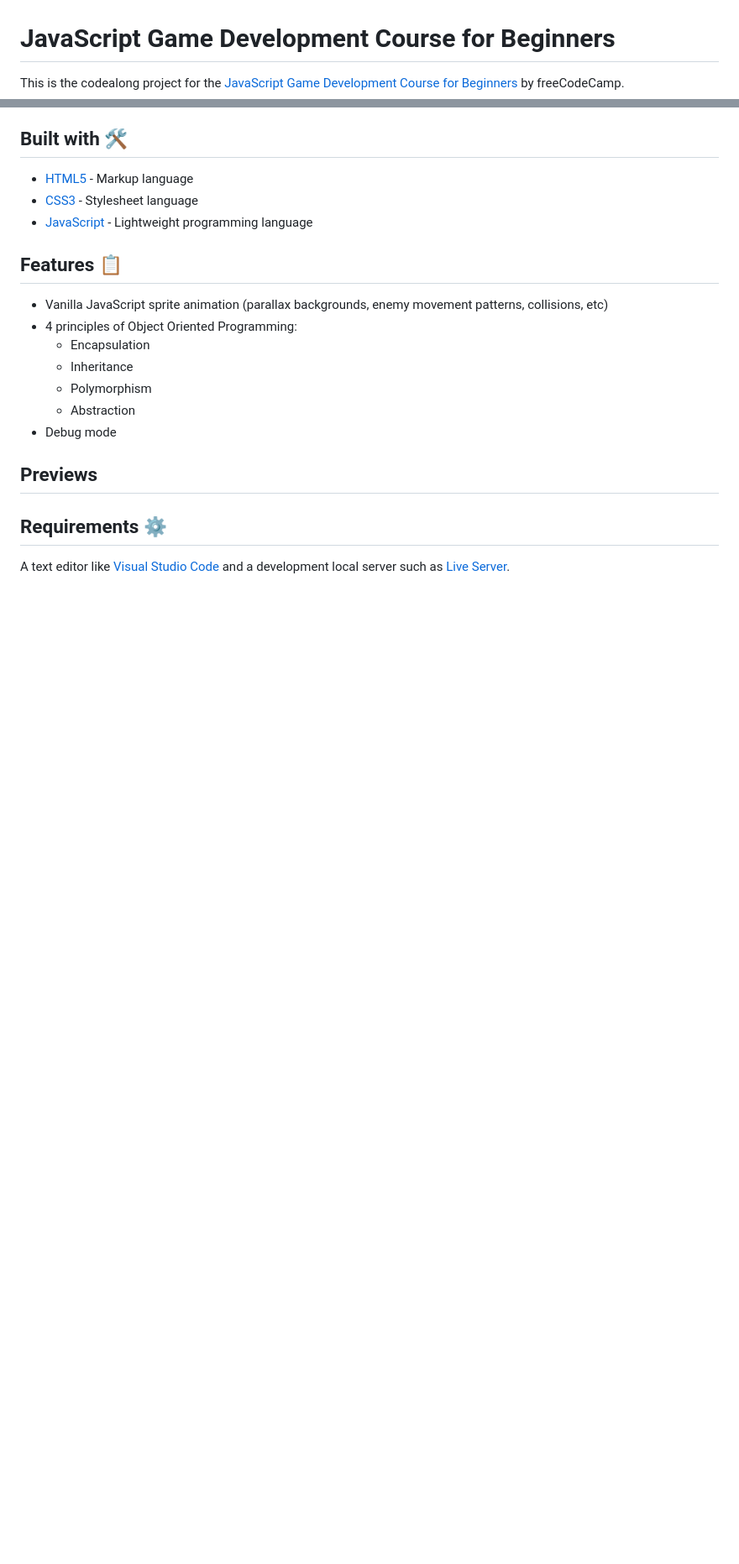
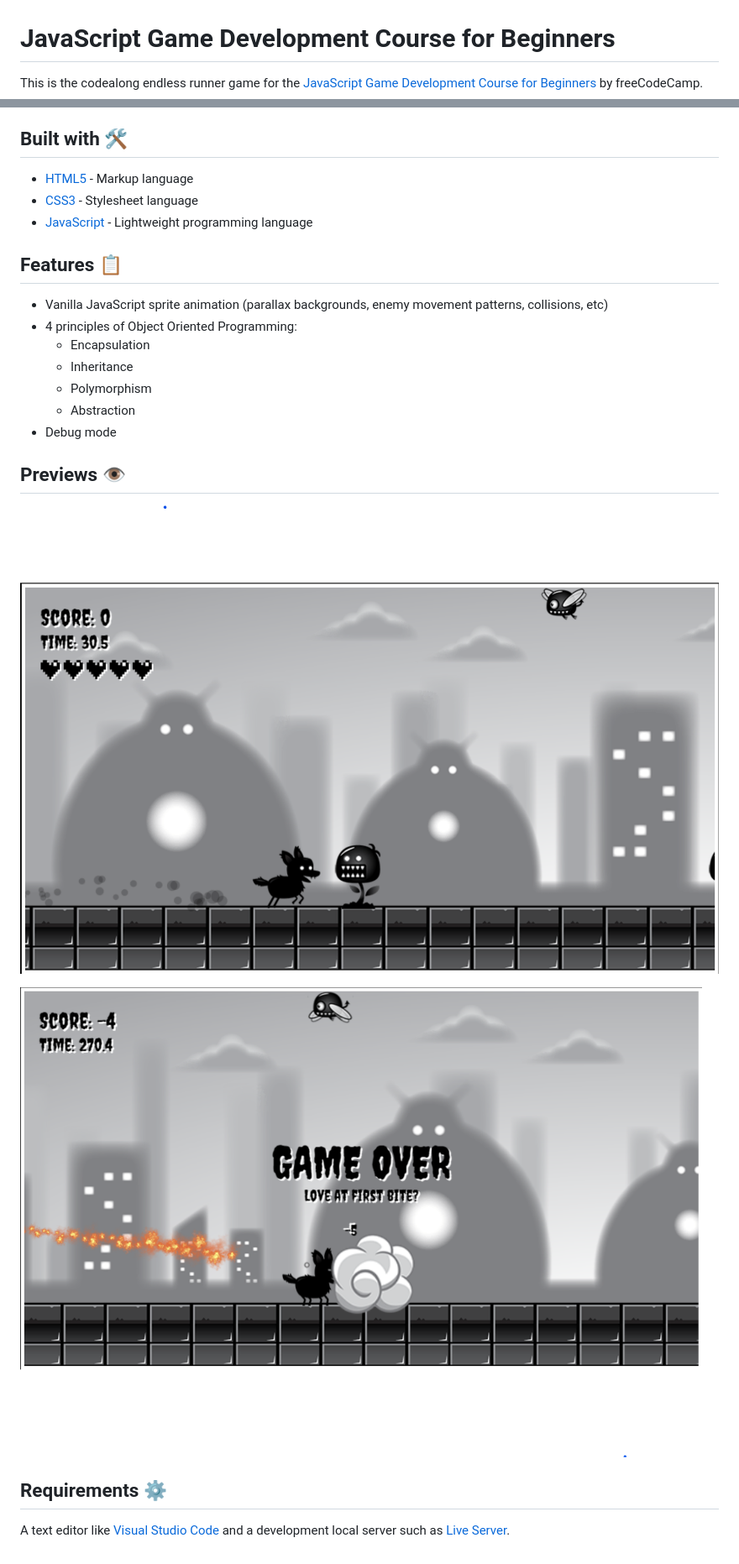
Before and after one commit to lsegg/javascript-game-development-course-for-beginners, a Markdown page: README.md, 2 parts joined by grey strips. Shown: that part at 84% size. Drawn GitHub-style; pictures changed too: assets/preview-game-over.png (added), assets/preview.png (added); blank space fills up the shorter version.

Commit message:
fix: readme updated

```diff
--- a/README.md
+++ b/README.md
@@ -1,6 +1,6 @@
 # JavaScript Game Development Course for Beginners
 
-This is the codealong project for the [JavaScript Game Development Course for Beginners](https://www.youtube.com/watch?v=GFO_txvwK_c) by freeCodeCamp.
+This is the codealong endless runner game for the [JavaScript Game Development Course for Beginners](https://www.youtube.com/watch?v=GFO_txvwK_c) by freeCodeCamp.
 
 ## Built with 🛠️
 
@@ -18,7 +18,11 @@ This is the codealong project for the [JavaScript Game Development Course for Be
   - Abstraction
 - Debug mode
 
-## Previews
+## Previews 👁️
+
+![preview](https://github.com/lsegg/javascript-game-development-course-for-beginners/blob/main/assets/preview.png?raw=true)
+
+![preview_game_over](https://github.com/lsegg/javascript-game-development-course-for-beginners/blob/main/assets/preview-game-over.png?raw=true)
 
 ## Requirements ⚙️
 
```
Also changed, not shown: 1 other file.
